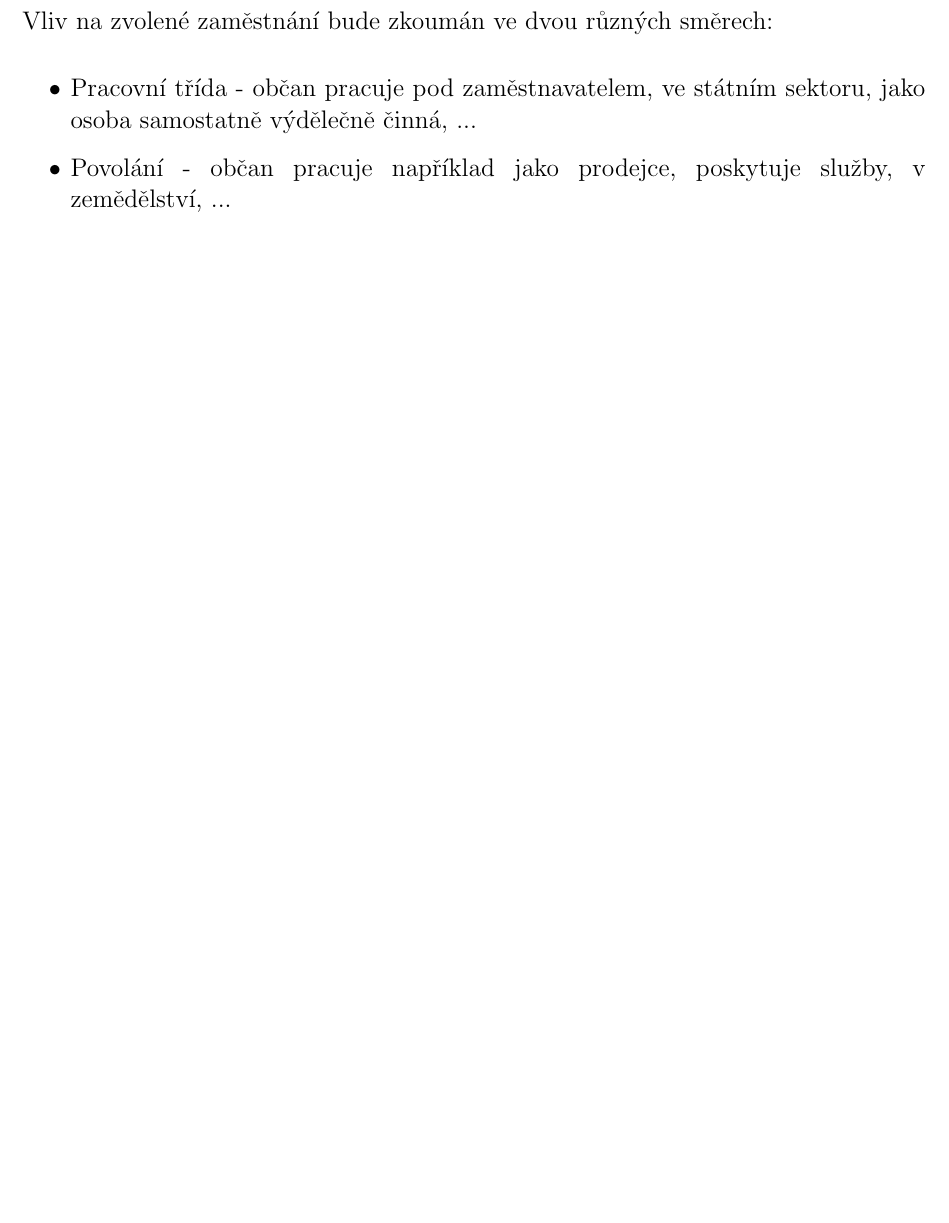
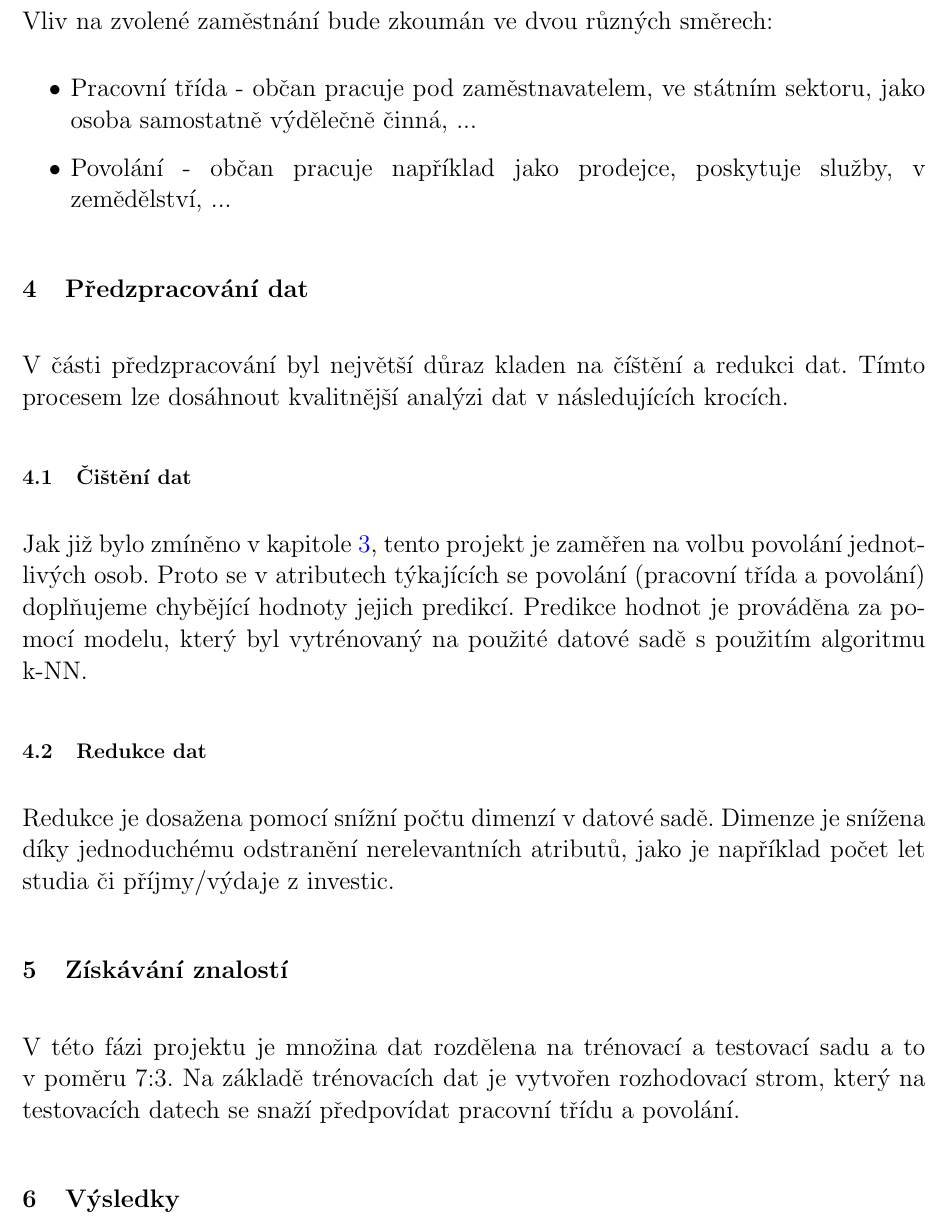
Before and after one commit to tehryn/ZZN, a LaTeX document (pdflatex/zzn.tex): part of page 3 of 3, cut so that both start at the same text, the shorter picture padded with empty space. Compiled offline with pdfLaTeX.

Commit message:
tezka prace na dalsich castech projektu

```diff
--- a/pdflatex/zzn.tex
+++ b/pdflatex/zzn.tex
@@ -73,12 +71,24 @@
         \item Pracovní třída - občan pracuje pod zaměstnavatelem, ve státním sektoru, jako osoba samostatně výdělečně činná, ...
         \item Povolání - občan pracuje například jako prodejce, poskytuje služby, v zemědělství, ...
     \end{itemize}
-    % \tableofcontents
-	% \newpage
-	% \newpage
-    %
-    % \section{Úvod}
-	% \newpage
-	% \bibliography{zdroje}
+
+    \section{Předzpracování dat}
+        V části předzpracování byl největší důraz kladen na číštění a redukci dat. Tímto procesem lze dosáhnout kvalitnější analýzi dat v následujících krocích.
+
+        \subsection{Čištění dat}
+            Jak již bylo zmíněno v kapitole \ref{cile}, tento projekt je zaměřen na volbu povolání jednotlivých osob. Proto se v atributech týkajících se povolání (pracovní třída a povolání) doplňujeme chybějící hodnoty jejich predikcí. Predikce hodnot je prováděna za pomocí modelu, který byl vytrénovaný na použité datové sadě s použitím algoritmu k-NN.
+
+        \subsection{Redukce dat}
+            Redukce je dosažena pomocí snížní počtu dimenzí v datové sadě. Dimenze je snížena díky jednoduchému odstranění nerelevantních atributů, jako je například
+            počet let studia či příjmy/výdaje z investic.
+
+    \section{Získávání znalostí}
+        V této fázi projektu je množina dat rozdělena na trénovací a testovací sadu a to v poměru 7:3. Na základě trénovacích dat je vytvořen rozhodovací strom, který
+        na testovacích datech se snaží předpovídat pracovní třídu a povolání.
+
+
+    \section{Výsledky}
+
+
 
 \end{document}
```
Also changed, not shown: pdflatex/zzn.pdf, pdflatex/zzn.tex (6 more changed lines).
